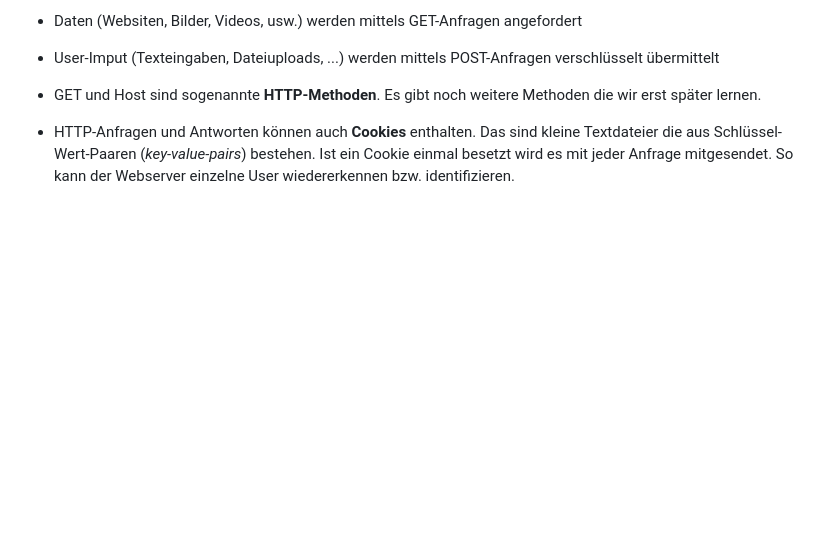
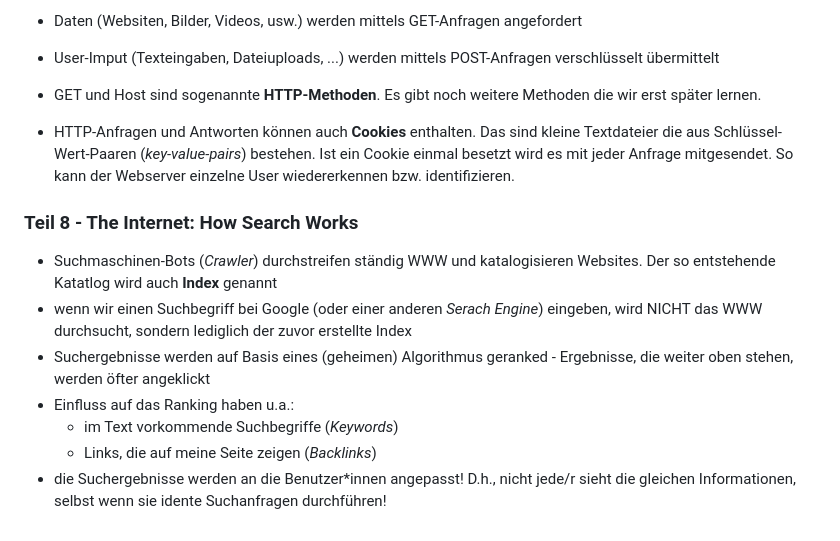
Before and after one commit to Pau1inaa/IMCM-Mitschrift-1bhk-2, a Markdown page: README.md, the part around the change. Rendered like a GitHub page; blank space fills up the shorter version.

```diff
--- a/README.md
+++ b/README.md
@@ -78,3 +78,13 @@ Bits können über verschiedene Übertragungsmedien zwischen Computern versendet
 - User-Imput (Texteingaben, Dateiuploads, ...) werden mittels POST-Anfragen verschlüsselt übermittelt
 - GET und Host sind sogenannte **HTTP-Methoden**. Es gibt noch weitere Methoden die wir erst später lernen.
 - HTTP-Anfragen und Antworten können auch **Cookies** enthalten. Das sind kleine Textdateier die aus Schlüssel-Wert-Paaren (*key-value-pairs*) bestehen. Ist ein Cookie einmal besetzt wird es mit jeder Anfrage mitgesendet. So kann der Webserver einzelne User wiedererkennen bzw. identifizieren.
+
+### Teil 8 - The Internet: How Search Works
+
+- Suchmaschinen-Bots (*Crawler*) durchstreifen ständig WWW und katalogisieren Websites. Der so entstehende Katatlog wird auch **Index** genannt
+- wenn wir einen Suchbegriff bei Google (oder einer anderen *Serach Engine*) eingeben, wird NICHT das WWW durchsucht, sondern lediglich der zuvor erstellte Index
+- Suchergebnisse werden auf Basis eines (geheimen) Algorithmus geranked - Ergebnisse, die weiter oben stehen, werden öfter angeklickt
+- Einfluss auf das Ranking haben u.a.:
+    - im Text vorkommende Suchbegriffe (*Keywords*)
+    - Links, die auf meine Seite zeigen (*Backlinks*)
+- die Suchergebnisse werden an die Benutzer*innen angepasst! D.h., nicht jede/r sieht die gleichen Informationen, selbst wenn sie idente Suchanfragen durchführen!
```
